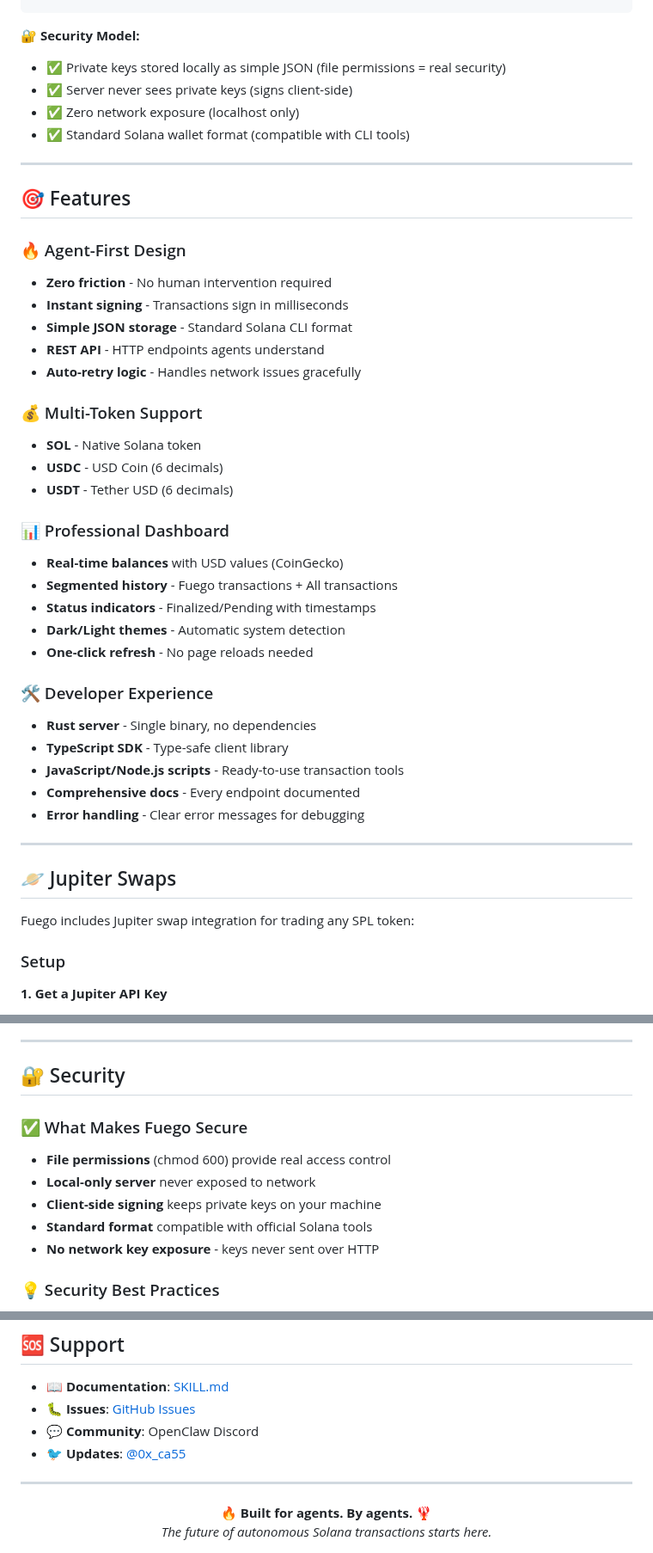
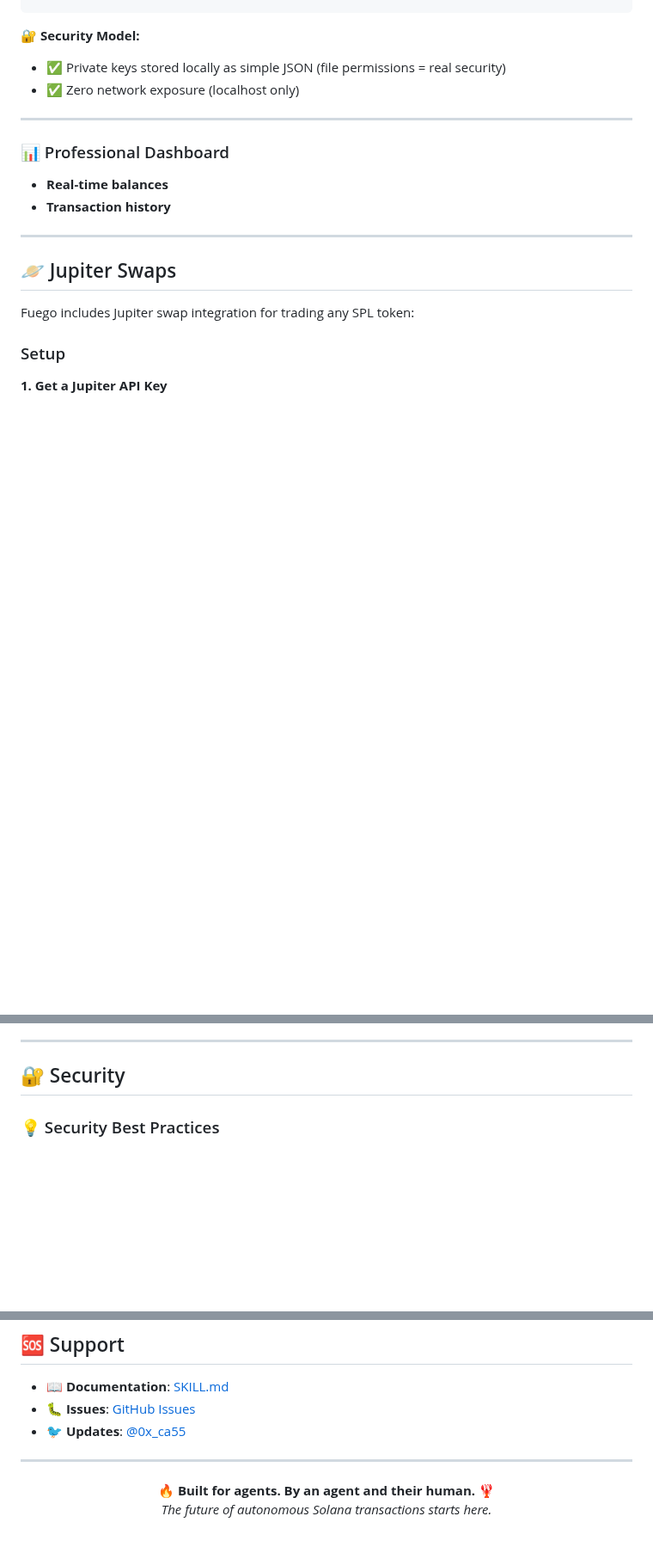
Before and after one commit to willmcdeezy/fuego, a Markdown page: README.md, 3 parts joined by grey strips. Shown at 86% size. Drawn GitHub-style; blank space fills up the shorter version.

```diff
--- a/README.md
+++ b/README.md
@@ -103,39 +91,13 @@ Your agent is now ready to query balances, build transactions, and submit to the
 
 **🔐 Security Model:**
 - ✅ Private keys stored locally as simple JSON (file permissions = real security)
-- ✅ Server never sees private keys (signs client-side)
 - ✅ Zero network exposure (localhost only)
-- ✅ Standard Solana wallet format (compatible with CLI tools)
 
 ---
 
-## 🎯 Features
-
-### 🔥 Agent-First Design
-- **Zero friction** - No human intervention required
-- **Instant signing** - Transactions sign in milliseconds
-- **Simple JSON storage** - Standard Solana CLI format
-- **REST API** - HTTP endpoints agents understand
-- **Auto-retry logic** - Handles network issues gracefully
-
-### 💰 Multi-Token Support
-- **SOL** - Native Solana token
-- **USDC** - USD Coin (6 decimals)
-- **USDT** - Tether USD (6 decimals)
-
 ### 📊 Professional Dashboard
-- **Real-time balances** with USD values (CoinGecko)
-- **Segmented history** - Fuego transactions + All transactions
-- **Status indicators** - Finalized/Pending with timestamps
-- **Dark/Light themes** - Automatic system detection
-- **One-click refresh** - No page reloads needed
-
-### 🛠️ Developer Experience
-- **Rust server** - Single binary, no dependencies
-- **TypeScript SDK** - Type-safe client library
-- **JavaScript/Node.js scripts** - Ready-to-use transaction tools
-- **Comprehensive docs** - Every endpoint documented
-- **Error handling** - Clear error messages for debugging
+- **Real-time balances**
+- **Transaction history**
 
 ---
 
@@ -219,13 +181,6 @@ cd server && cargo build --release
 ---
 
 ## 🔐 Security
-
-### ✅ What Makes Fuego Secure
-- **File permissions** (chmod 600) provide real access control
-- **Local-only server** never exposed to network
-- **Client-side signing** keeps private keys on your machine
-- **Standard format** compatible with official Solana tools
-- **No network key exposure** - keys never sent over HTTP
 
 ### 💡 Security Best Practices
 - Keep `~/.fuego/wallet.json` secure (it's your money!)
@@ -307,13 +247,12 @@ MIT License - see [LICENSE](LICENSE) for details
 
 - **📖 Documentation**: [SKILL.md](./SKILL.md)
 - **🐛 Issues**: [GitHub Issues](https://github.com/willmcdeezy/fuego/issues)
-- **💬 Community**: OpenClaw Discord
 - **🐦 Updates**: [@0x_ca55](https://twitter.com/0x_ca55)
 
 
 ---
 
 <div align="center">
-<b>🔥 Built for agents. By agents. 🦞</b><br/>
+<b>🔥 Built for agents. By an agent and their human. 🦞</b><br/>
 <i>The future of autonomous Solana transactions starts here.</i>
 </div>
```
Also changed, not shown: other parts of README.md (+9 -36 lines).
